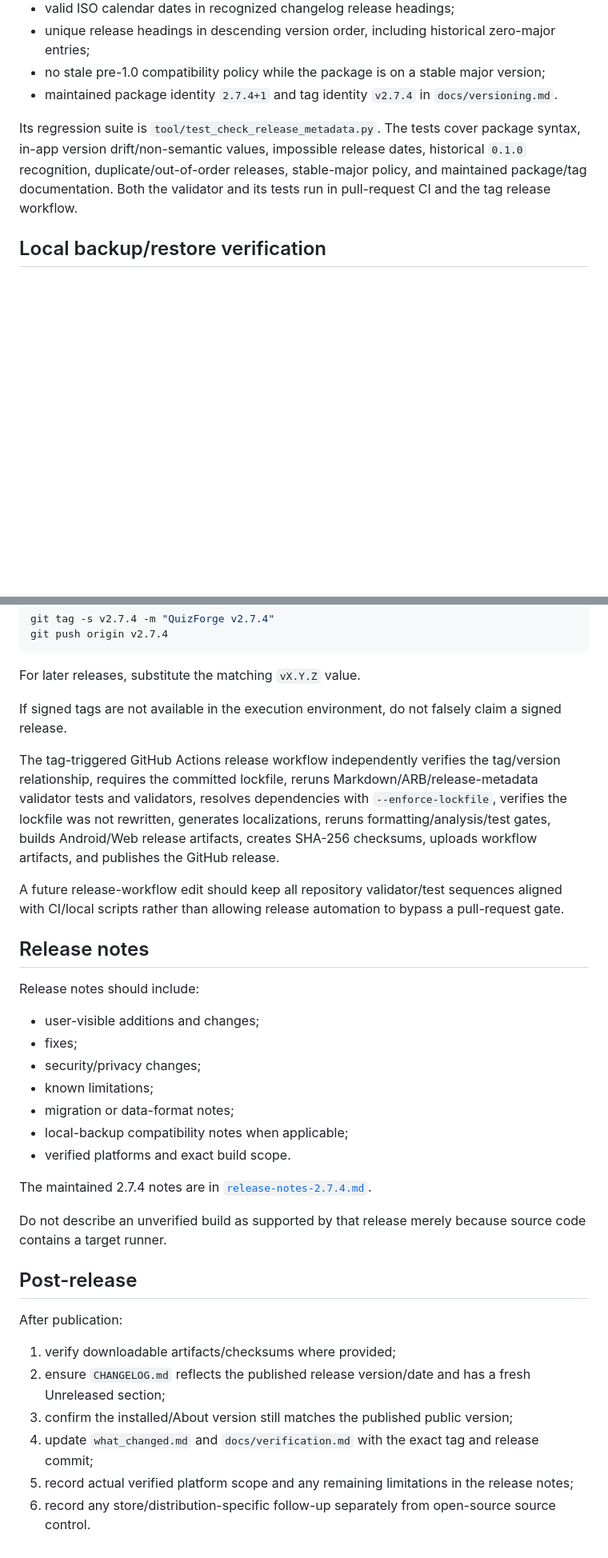
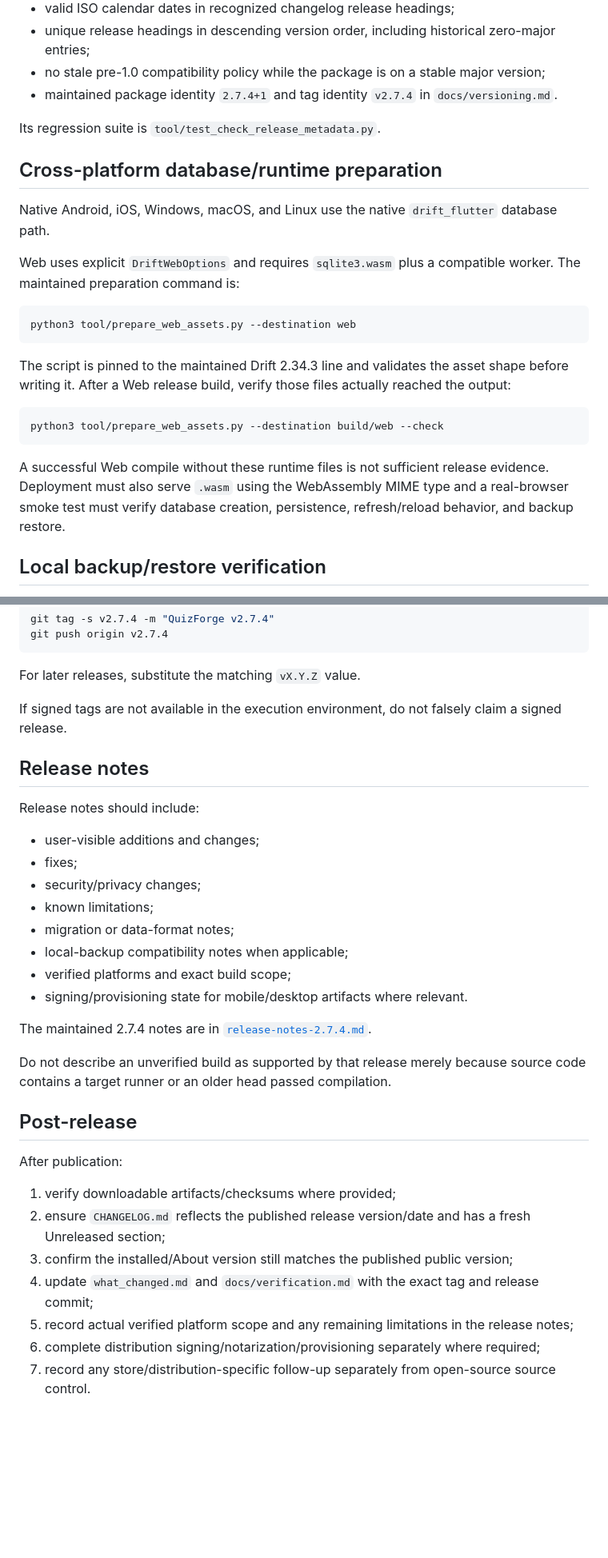
Before and after one commit to sanskarIN/quizforge, a Markdown page: docs/release.md, 2 parts joined by grey strips. Shown at 80% size. Drawn GitHub-style; blank space fills up the shorter version.

````diff
--- a/docs/release.md
+++ b/docs/release.md
@@ -58,7 +63,25 @@ The release workflow intentionally fails when `pubspec.lock` is missing, empty,
 - no stale pre-1.0 compatibility policy while the package is on a stable major version;
 - maintained package identity `2.7.4+1` and tag identity `v2.7.4` in `docs/versioning.md`.
 
-Its regression suite is `tool/test_check_release_metadata.py`. The tests cover package syntax, in-app version drift/non-semantic values, impossible release dates, historical `0.1.0` recognition, duplicate/out-of-order releases, stable-major policy, and maintained package/tag documentation. Both the validator and its tests run in pull-request CI and the tag release workflow.
+Its regression suite is `tool/test_check_release_metadata.py`.
+
+## Cross-platform database/runtime preparation
+
+Native Android, iOS, Windows, macOS, and Linux use the native `drift_flutter` database path.
+
+Web uses explicit `DriftWebOptions` and requires `sqlite3.wasm` plus a compatible worker. The maintained preparation command is:
+
+```bash
+python3 tool/prepare_web_assets.py --destination web
+```
+
+The script is pinned to the maintained Drift 2.34.3 line and validates the asset shape before writing it. After a Web release build, verify those files actually reached the output:
+
+```bash
+python3 tool/prepare_web_assets.py --destination build/web --check
+```
+
+A successful Web compile without these runtime files is not sufficient release evidence. Deployment must also serve `.wasm` using the WebAssembly MIME type and a real-browser smoke test must verify database creation, persistence, refresh/reload behavior, and backup restore.
 
 ## Local backup/restore verification
 
@@ -159,10 +237,6 @@ For later releases, substitute the matching `vX.Y.Z` value.
 
 If signed tags are not available in the execution environment, do not falsely claim a signed release.
 
-The tag-triggered GitHub Actions release workflow independently verifies the tag/version relationship, requires the committed lockfile, reruns Markdown/ARB/release-metadata validator tests and validators, resolves dependencies with `--enforce-lockfile`, verifies the lockfile was not rewritten, generates localizations, reruns formatting/analysis/test gates, builds Android/Web release artifacts, creates SHA-256 checksums, uploads workflow artifacts, and publishes the GitHub release.
-
-A future release-workflow edit should keep all repository validator/test sequences aligned with CI/local scripts rather than allowing release automation to bypass a pull-request gate.
-
 ## Release notes
 
 Release notes should include:
@@ -173,11 +247,12 @@ Release notes should include:
 - known limitations;
 - migration or data-format notes;
 - local-backup compatibility notes when applicable;
-- verified platforms and exact build scope.
+- verified platforms and exact build scope;
+- signing/provisioning state for mobile/desktop artifacts where relevant.
 
 The maintained 2.7.4 notes are in [`release-notes-2.7.4.md`](release-notes-2.7.4.md).
 
-Do not describe an unverified build as supported by that release merely because source code contains a target runner.
+Do not describe an unverified build as supported by that release merely because source code contains a target runner or an older head passed compilation.
 
 ## Post-release
 
@@ -188,4 +263,5 @@ After publication:
 3. confirm the installed/About version still matches the published public version;
 4. update `what_changed.md` and `docs/verification.md` with the exact tag and release commit;
 5. record actual verified platform scope and any remaining limitations in the release notes;
-6. record any store/distribution-specific follow-up separately from open-source source control.
+6. complete distribution signing/notarization/provisioning separately where required;
+7. record any store/distribution-specific follow-up separately from open-source source control.
````
Also changed, not shown: other parts of docs/release.md (+79 -19 lines).
